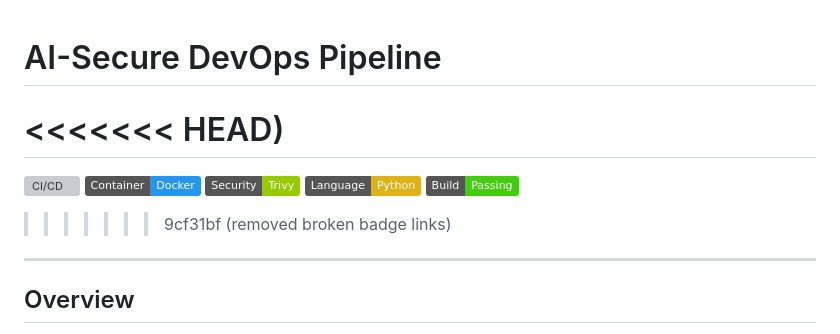
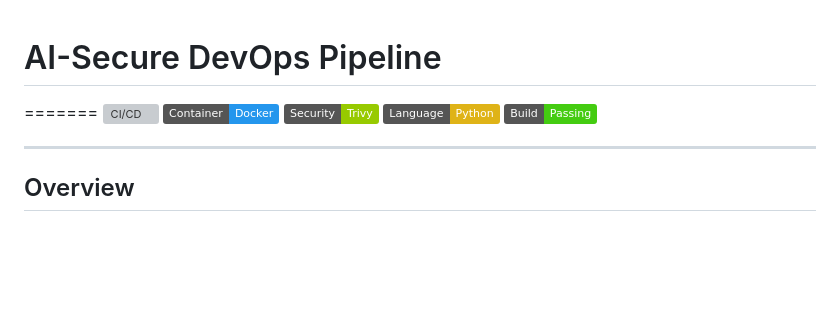
Before and after one commit to Rastrith156/ai-secure-devops-pipeline, a Markdown page: README.md, the part around the change. GitHub-like rendering; badges without logos; blank space fills up the shorter version; grey boxes are pictures that could not be loaded.

Commit message:
updated README and fixed badges

```diff
--- a/README.md
+++ b/README.md
@@ -1,13 +1,10 @@
 # AI-Secure DevOps Pipeline
-
-<<<<<<< HEAD)
 =======
 ![CI/CD](https://img.shields.io/badge/CI-CD-Jenkins-blue)
 ![Docker](https://img.shields.io/badge/Container-Docker-2496ED)
 ![Security](https://img.shields.io/badge/Security-Trivy-green)
 ![Python](https://img.shields.io/badge/Language-Python-yellow)
 ![Status](https://img.shields.io/badge/Build-Passing-success)
->>>>>>> 9cf31bf (removed broken badge links)
 
 ---
 
```
